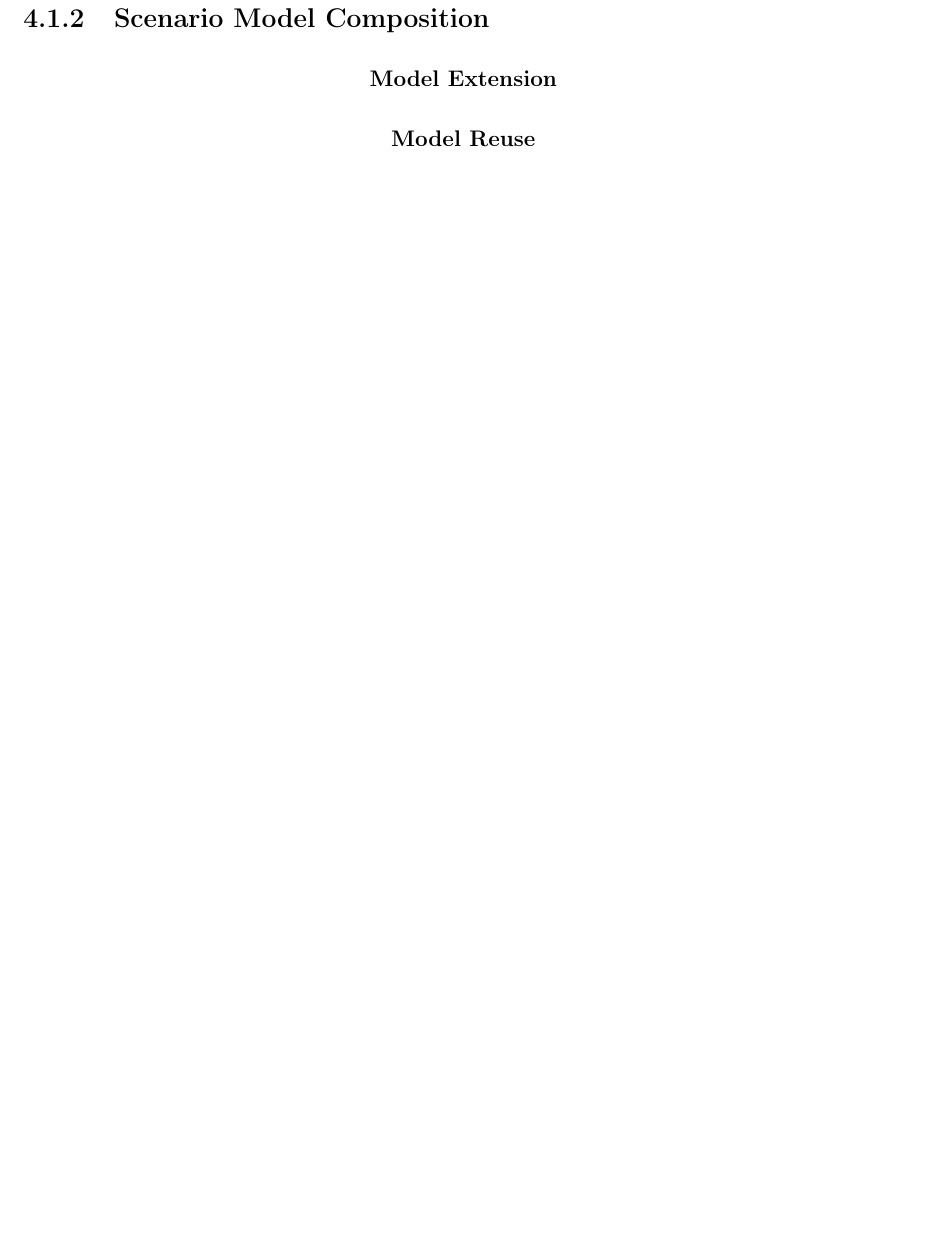
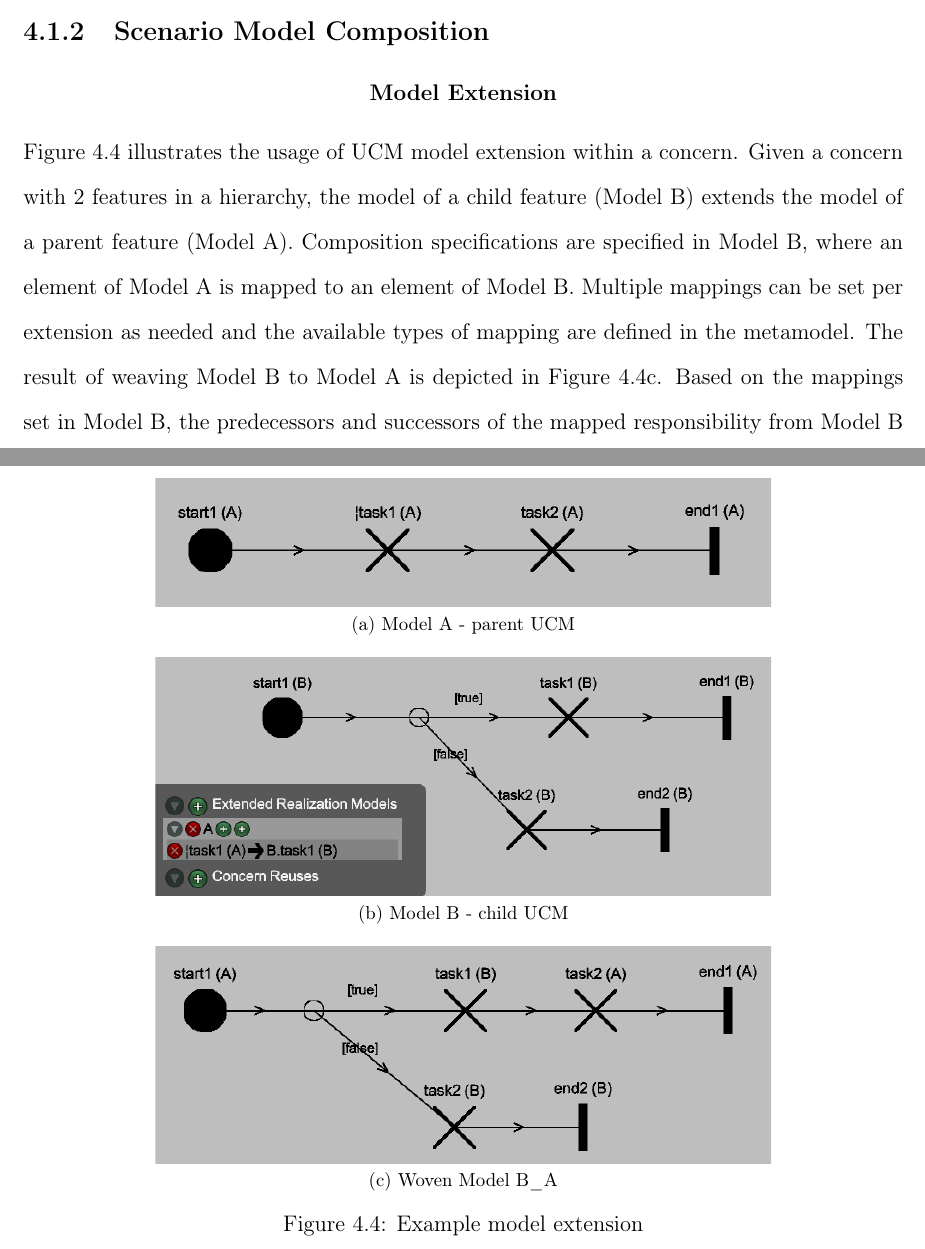
Before and after one commit to cheukchuen/thesis, a LaTeX thesis (thesis.tex, which reads chapters/4-validation.tex): part of page 39 of 44 before the commit and two parts of pages 39 and 40 of 48 after it, the two joined at a grey line, cut so that both start at the same text, the shorter picture padded with empty space. Compiled offline with pdfLaTeX.

Commit message:
Chapter 4: Model Composition

```diff
--- a/chapters/4-validation.tex
+++ b/chapters/4-validation.tex
@@ -41,3 +41,13 @@ Elements with extra features can be accessed by tap-and-hold an element (Figure~
 
 \subsubsection{Model Extension}
 
+\begin{figure}
+	\centering
+	\subfloat[Model A - parent UCM]{\label{fig:4.4a}\includegraphics[clip,width=0.7\columnwidth]{fig_4_4a.png}} \\
+	\subfloat[Model B - child UCM]{\label{fig:4.4b}\includegraphics[clip,width=0.7\columnwidth]{fig_4_4b.png}} \\
+	\subfloat[Woven Model B\_A]{\label{fig:4.4c}\includegraphics[clip,width=0.7\columnwidth]{fig_4_4c.png}}
+	\caption{Example model extension}
+	\label{fig:4.4}
+\end{figure}
+
+Figure~\ref{fig:4.4} illustrates the usage of UCM model extension within a concern. Given a concern with 2 features in a hierarchy, the model of a child feature (Model B) extends the model of a parent feature (Model A). Composition specifications are specified in Model B, where an element of Model A is mapped to an element of Model B. Multiple mappings can be set per extension as needed and the available types of mapping are defined in the metamodel. The result of weaving Model B to Model A is depicted in Figure~\ref{fig:4.4c}. Based on the mappings set in Model B, the predecessors and successors of the mapped responsibility from Model B are introduced as adjoined path nodes of the mapped responsibility from Model A, and the mapped responsibility from Model A is being replaced with the mapped responsibility from Model B.
--- a/thesis.tex
+++ b/thesis.tex
@@ -9,6 +9,7 @@
 \usepackage{todonotes}
 \usepackage{algorithm}
 \usepackage{algpseudocode}
+\usepackage{subfig}
 
 \usepackage{fancyhdr}
 \pagestyle{fancy}
@@ -36,7 +37,7 @@
 \subsubsectionfont{\centering}
 
 \newcommand*{\cls}{\fontfamily{cmss}\selectfont}
-\usepackage{subfig}
+
 %----------------
 % Title Page
 %----------------
```
Also changed, not shown: images/fig_4_4a.png (added), images/fig_4_4b.png (added), images/fig_4_4c.png (added), images/fig_4_5a.png (added), images/fig_4_5b.png (added), images/fig_4_5c.png (added), thesis.pdf, chapters/4-validation.tex (14 more changed lines).
